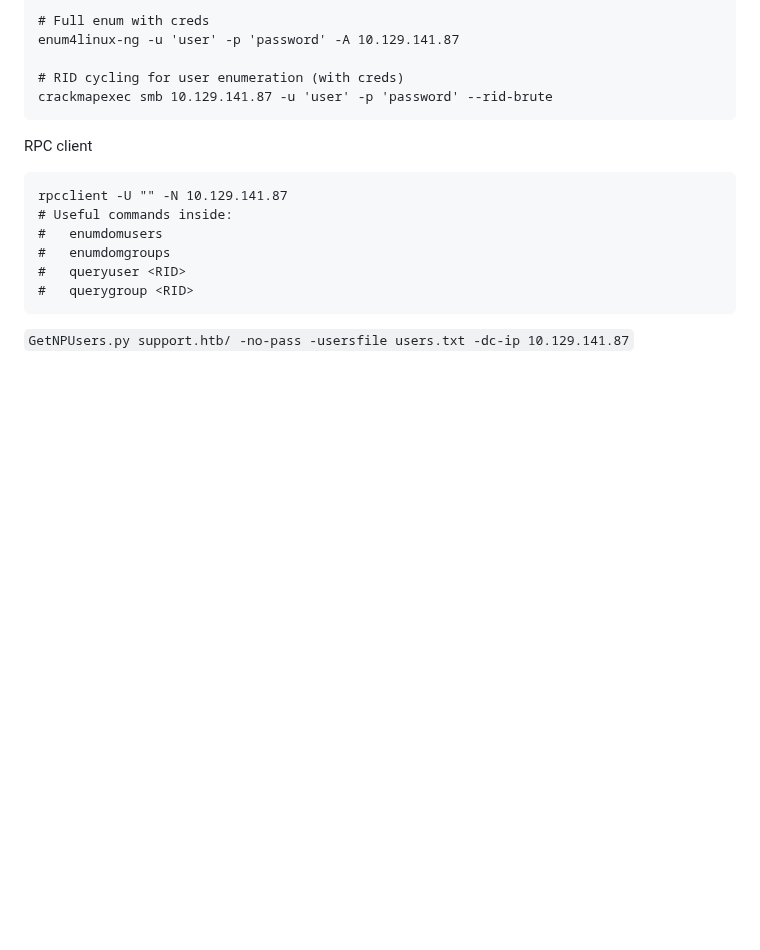
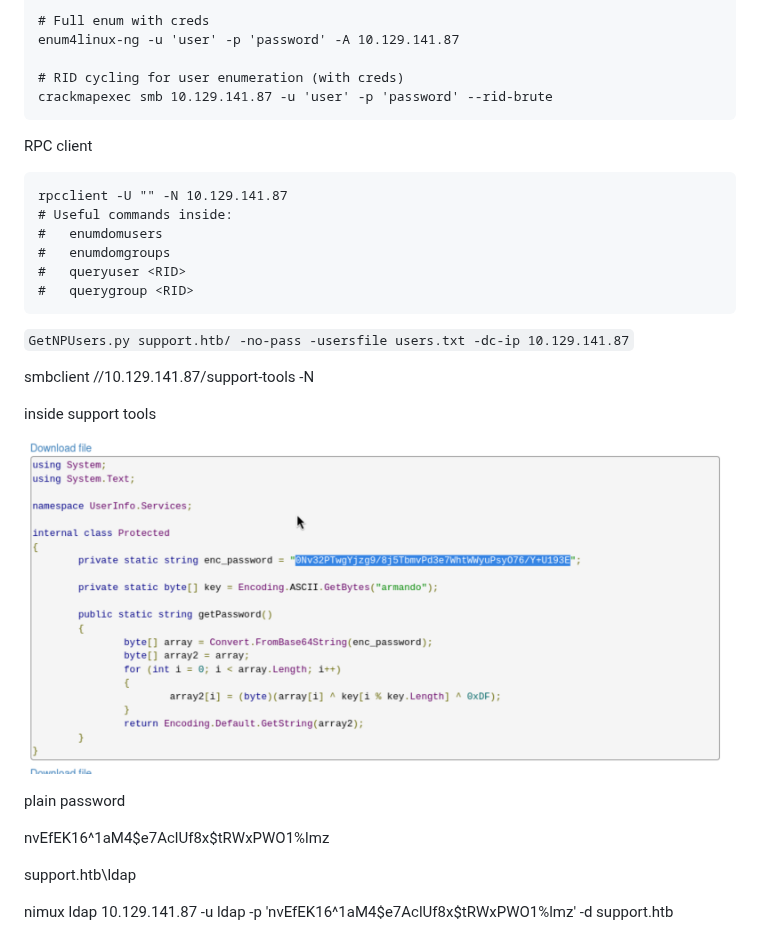
Before and after one commit to fanbyprinciple/htb, a Markdown page: smb.md, the part around the change. GitHub-like rendering; pictures changed too: image.png (added); blank space fills up the shorter version.

Commit message:
enumerating smb

````diff
--- a/smb.md
+++ b/smb.md
@@ -59,3 +59,18 @@ rpcclient -U "" -N 10.129.141.87
 ```
 
 `GetNPUsers.py support.htb/ -no-pass -usersfile users.txt -dc-ip 10.129.141.87`
+
+
+smbclient //10.129.141.87/support-tools -N
+
+inside support tools
+
+![alt text](image.png)
+
+plain password
+
+nvEfEK16^1aM4$e7AclUf8x$tRWxPWO1%lmz
+
+support.htb\ldap
+
+nimux ldap 10.129.141.87 -u ldap -p 'nvEfEK16^1aM4$e7AclUf8x$tRWxPWO1%lmz' -d support.htb
````
Also changed, not shown: 13 other files.
